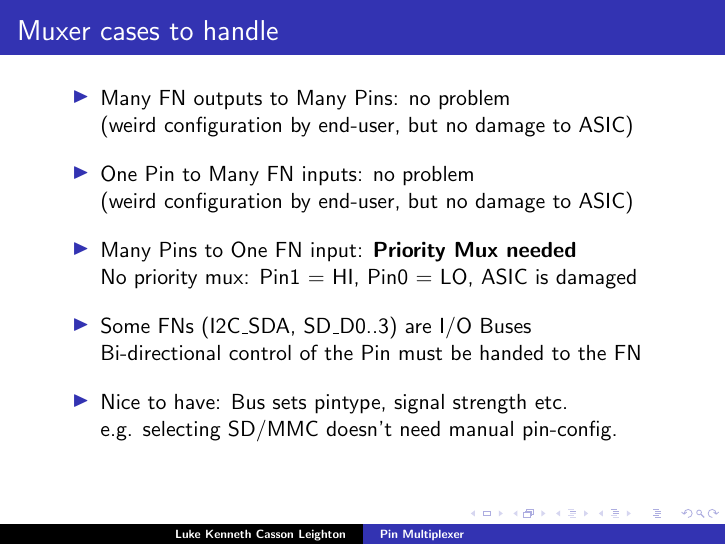
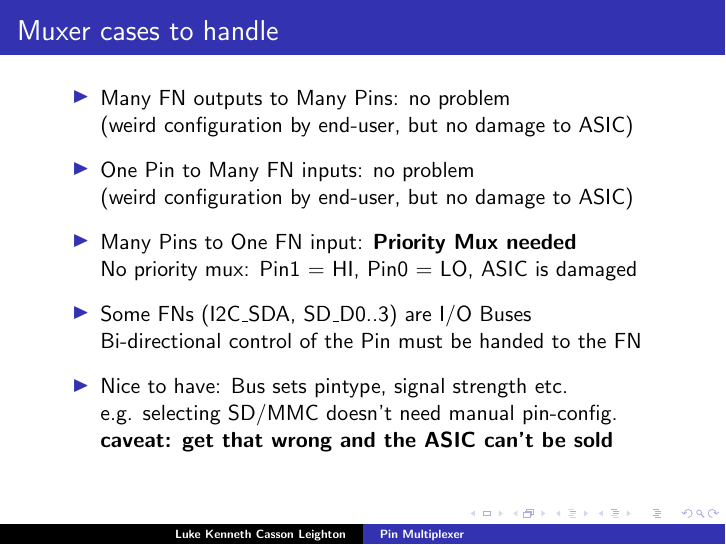
Before and after one commit to programmerjake/libre-soc-wiki, LaTeX slides (pinmux/pinmux_chennai_2018.tex): page 7 of 17. Compiled offline with pdfLaTeX.

Commit message:
add config slide

```diff
--- a/pinmux/pinmux_chennai_2018.tex
+++ b/pinmux/pinmux_chennai_2018.tex
@@ -112,16 +112,17 @@
 
  \begin{itemize}
    \item Many FN outputs to Many Pins: no problem\\
-	     (weird configuration by end-user, but no damage to ASIC)\vspace{8pt}
+	     (weird configuration by end-user, but no damage to ASIC)\vspace{6pt}
    \item One Pin to Many FN inputs: no problem\\
-         (weird configuration by end-user, but no damage to ASIC)\vspace{8pt}
+         (weird configuration by end-user, but no damage to ASIC)\vspace{6pt}
    \item Many Pins to One FN input: {\bf Priority Mux needed}\\
-	     No priority mux: Pin1 = HI, Pin0 = LO, ASIC is damaged\vspace{8pt}
+	     No priority mux: Pin1 = HI, Pin0 = LO, ASIC is damaged\vspace{6pt}
    \item Some FNs (I2C\_SDA, SD\_D0..3) are I/O Buses\\
 	     Bi-directional control of the Pin must be handed to the
-	     FN\vspace{8pt}
+	     FN\vspace{6pt}
    \item Nice to have: Bus sets pintype, signal strength etc.\\
-	     e.g. selecting SD/MMC doesn't need manual pin-config.
+	     e.g. selecting SD/MMC doesn't need manual pin-config.\\
+	     \bf{caveat: get that wrong and the ASIC can't be sold}
   \end{itemize}
 }
 
```
